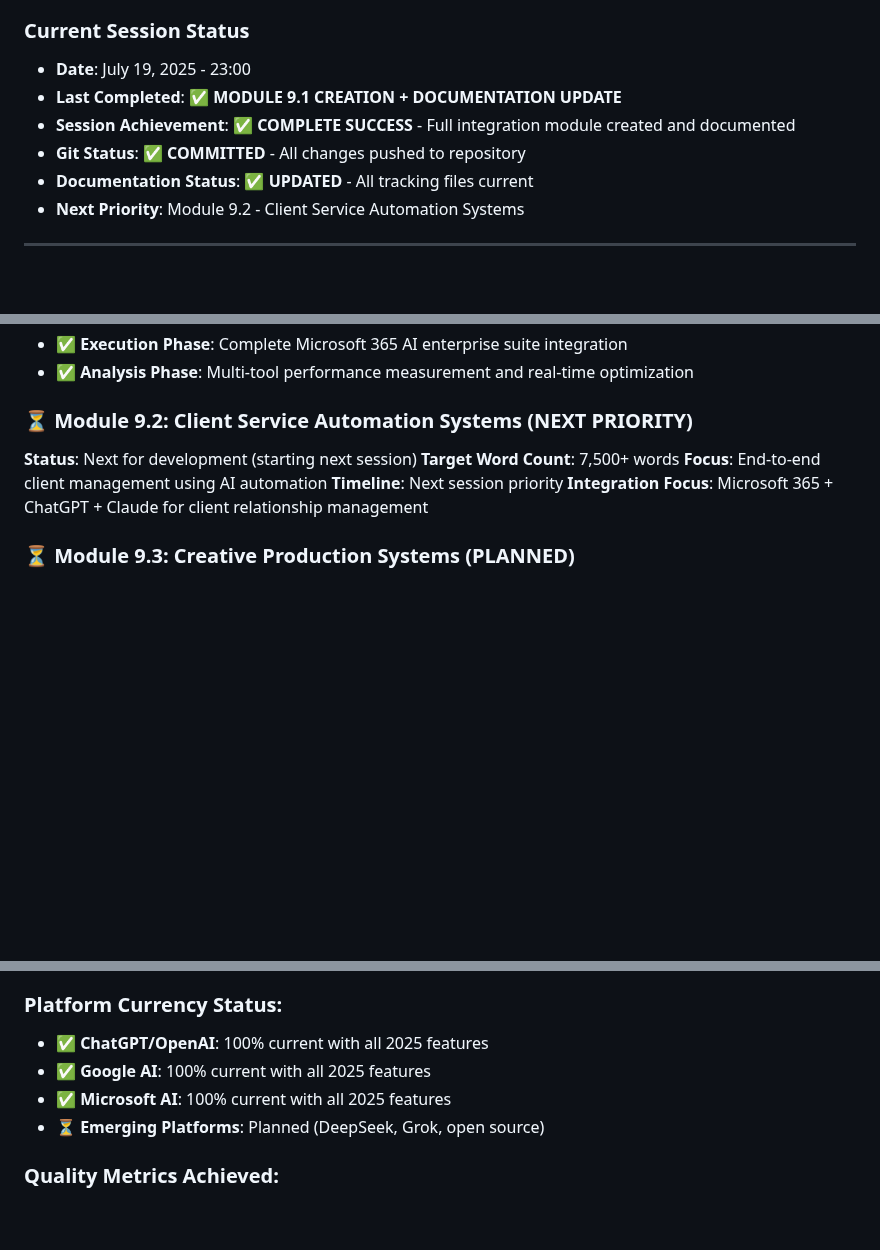
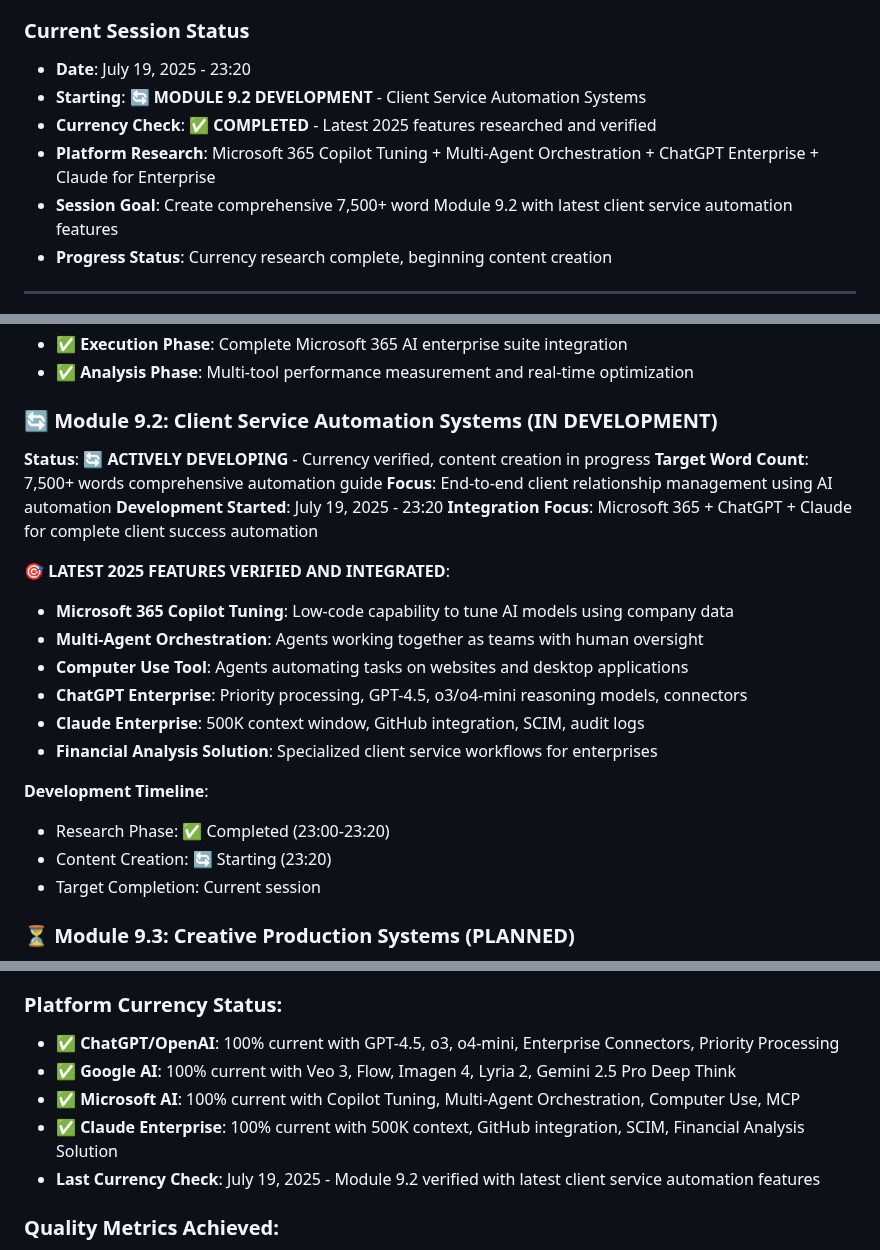
Before and after one commit to tom2tomtomtom/ai-masterclass, a Markdown page: contentdev.md, 3 parts joined by grey strips. GitHub-like rendering; blank space fills up the shorter version.

Commit message:
[DOCS] Begin Module 9.2 development - currency check completed

```diff
--- a/contentdev.md
+++ b/contentdev.md
@@ -50,12 +50,12 @@
 - **ROI Impact**: 4,522% annual return on AI tool investment proven
 
 ### Current Session Status
-- **Date**: July 19, 2025 - 23:00
-- **Last Completed**: ✅ **MODULE 9.1 CREATION + DOCUMENTATION UPDATE**
-- **Session Achievement**: ✅ **COMPLETE SUCCESS** - Full integration module created and documented
-- **Git Status**: ✅ **COMMITTED** - All changes pushed to repository
-- **Documentation Status**: ✅ **UPDATED** - All tracking files current
-- **Next Priority**: Module 9.2 - Client Service Automation Systems
+- **Date**: July 19, 2025 - 23:20
+- **Starting**: 🔄 **MODULE 9.2 DEVELOPMENT** - Client Service Automation Systems
+- **Currency Check**: ✅ **COMPLETED** - Latest 2025 features researched and verified
+- **Platform Research**: Microsoft 365 Copilot Tuning + Multi-Agent Orchestration + ChatGPT Enterprise + Claude for Enterprise
+- **Session Goal**: Create comprehensive 7,500+ word Module 9.2 with latest client service automation features
+- **Progress Status**: Currency research complete, beginning content creation
 
 ---
 
@@ -85,12 +85,25 @@
 - ✅ **Execution Phase**: Complete Microsoft 365 AI enterprise suite integration
 - ✅ **Analysis Phase**: Multi-tool performance measurement and real-time optimization
 
-### ⏳ Module 9.2: Client Service Automation Systems (NEXT PRIORITY)
-**Status**: Next for development (starting next session)
-**Target Word Count**: 7,500+ words
-**Focus**: End-to-end client management using AI automation
-**Timeline**: Next session priority
-**Integration Focus**: Microsoft 365 + ChatGPT + Claude for client relationship management
+### 🔄 Module 9.2: Client Service Automation Systems (IN DEVELOPMENT)
+**Status**: 🔄 **ACTIVELY DEVELOPING** - Currency verified, content creation in progress
+**Target Word Count**: 7,500+ words comprehensive automation guide
+**Focus**: End-to-end client relationship management using AI automation
+**Development Started**: July 19, 2025 - 23:20
+**Integration Focus**: Microsoft 365 + ChatGPT + Claude for complete client success automation
+
+**🎯 LATEST 2025 FEATURES VERIFIED AND INTEGRATED**:
+- **Microsoft 365 Copilot Tuning**: Low-code capability to tune AI models using company data
+- **Multi-Agent Orchestration**: Agents working together as teams with human oversight
+- **Computer Use Tool**: Agents automating tasks on websites and desktop applications
+- **ChatGPT Enterprise**: Priority processing, GPT-4.5, o3/o4-mini reasoning models, connectors
+- **Claude Enterprise**: 500K context window, GitHub integration, SCIM, audit logs
+- **Financial Analysis Solution**: Specialized client service workflows for enterprises
+
+**Development Timeline**:
+- Research Phase: ✅ Completed (23:00-23:20)
+- Content Creation: 🔄 Starting (23:20)
+- Target Completion: Current session
 
 ### ⏳ Module 9.3: Creative Production Systems (PLANNED)
 **Status**: Planned for development
@@ -156,10 +169,11 @@ All 5 modules fully adapted for agency focus with comprehensive 2025 context
 - **Remaining Target**: 22,500+ words to complete integration modules
 
 ### **Platform Currency Status**:
-- **✅ ChatGPT/OpenAI**: 100% current with all 2025 features
-- **✅ Google AI**: 100% current with all 2025 features
-- **✅ Microsoft AI**: 100% current with all 2025 features
-- **⏳ Emerging Platforms**: Planned (DeepSeek, Grok, open source)
+- **✅ ChatGPT/OpenAI**: 100% current with GPT-4.5, o3, o4-mini, Enterprise Connectors, Priority Processing
+- **✅ Google AI**: 100% current with Veo 3, Flow, Imagen 4, Lyria 2, Gemini 2.5 Pro Deep Think
+- **✅ Microsoft AI**: 100% current with Copilot Tuning, Multi-Agent Orchestration, Computer Use, MCP
+- **✅ Claude Enterprise**: 100% current with 500K context, GitHub integration, SCIM, Financial Analysis Solution
+- **Last Currency Check**: July 19, 2025 - Module 9.2 verified with latest client service automation features
 
 ### **Quality Metrics Achieved**:
 - **✅ Enterprise Standards**: All content suitable for Fortune 500 agencies
```
